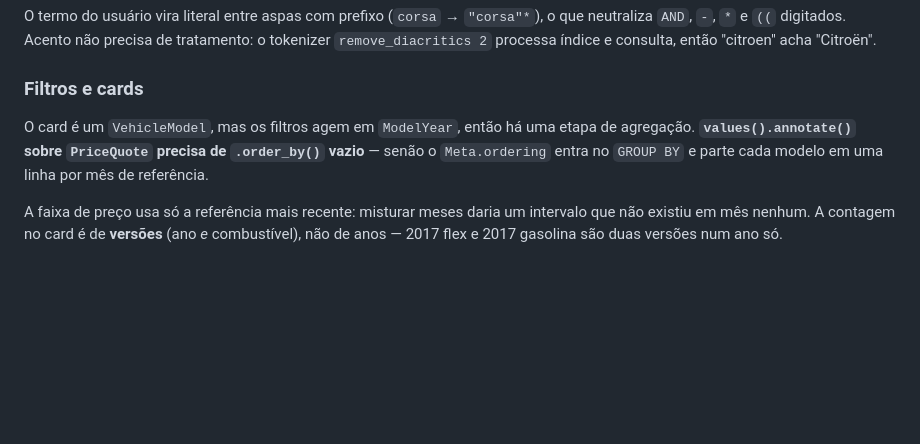
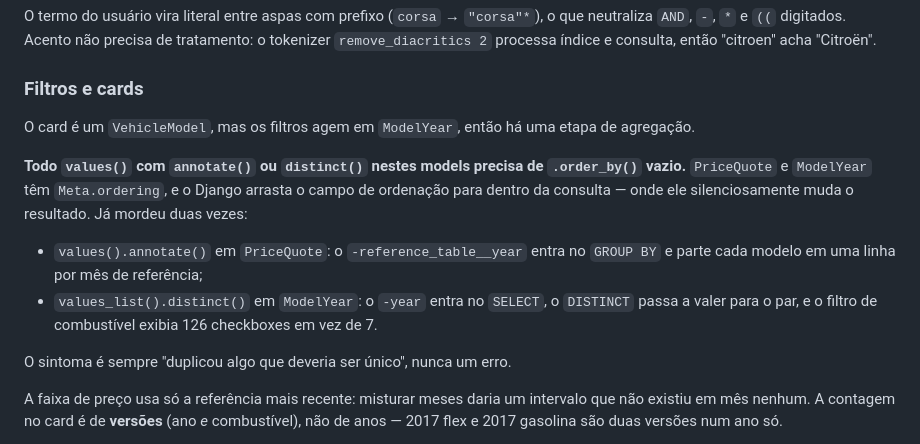
Before and after one commit to lopesluisjorge/carprice, a Markdown page: CLAUDE.md, the part around the change. Drawn GitHub-style; blank space fills up the shorter version.

Commit message:
docs: Generaliza a armadilha do Meta.ordering
Mordeu no GROUP BY e no DISTINCT; a regra vale para qualquer values() com
annotate() ou distinct() nesses models.

Co-Authored-By: Claude Opus 5 <noreply@anthropic.com>

```diff
--- a/CLAUDE.md
+++ b/CLAUDE.md
@@ -192,9 +192,18 @@ O termo do usuário vira literal entre aspas com prefixo (`corsa` → `"corsa"*`
 
 ### Filtros e cards
 
-O card é um `VehicleModel`, mas os filtros agem em `ModelYear`, então há uma etapa de
-agregação. **`values().annotate()` sobre `PriceQuote` precisa de `.order_by()` vazio** — senão o
-`Meta.ordering` entra no `GROUP BY` e parte cada modelo em uma linha por mês de referência.
+O card é um `VehicleModel`, mas os filtros agem em `ModelYear`, então há uma etapa de agregação.
+
+**Todo `values()` com `annotate()` ou `distinct()` nestes models precisa de `.order_by()`
+vazio.** `PriceQuote` e `ModelYear` têm `Meta.ordering`, e o Django arrasta o campo de ordenação
+para dentro da consulta — onde ele silenciosamente muda o resultado. Já mordeu duas vezes:
+
+- `values().annotate()` em `PriceQuote`: o `-reference_table__year` entra no `GROUP BY` e parte
+  cada modelo em uma linha por mês de referência;
+- `values_list().distinct()` em `ModelYear`: o `-year` entra no `SELECT`, o `DISTINCT` passa a
+  valer para o par, e o filtro de combustível exibia 126 checkboxes em vez de 7.
+
+O sintoma é sempre "duplicou algo que deveria ser único", nunca um erro.
 
 A faixa de preço usa só a referência mais recente: misturar meses daria um intervalo que não
 existiu em mês nenhum. A contagem no card é de **versões** (ano *e* combustível), não de anos —
```
